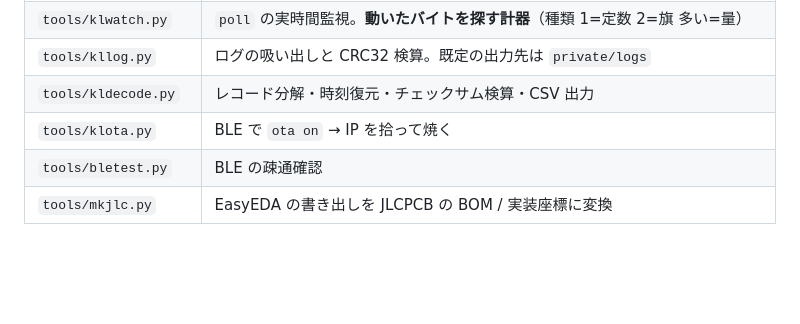
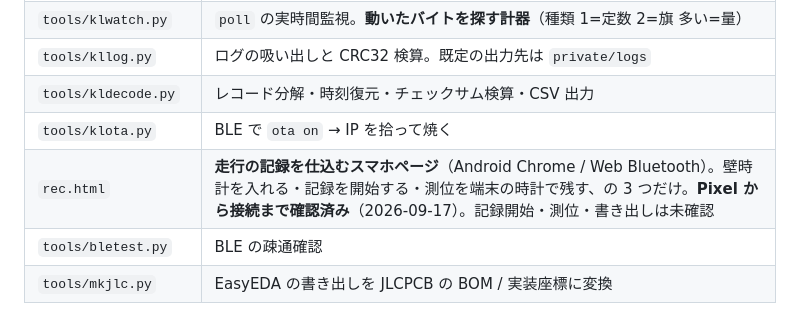
Before and after one commit to k4n4ch/mc52obd, a Markdown page: HANDOFF.md, the part around the change. Drawn GitHub-style; blank space fills up the shorter version.

Commit message:
HANDOFF: rec.html を道具の表に載せ、検証状況を書く
Pixel から接続まで確認できた（2026-09-17）。記録開始の一連・測位・書き出しは未確認。

Co-Authored-By: Claude Opus 5 <noreply@anthropic.com>

```diff
--- a/HANDOFF.md
+++ b/HANDOFF.md
@@ -62,6 +62,7 @@
 | `tools/kllog.py` | ログの吸い出しと CRC32 検算。既定の出力先は `private/logs` |
 | `tools/kldecode.py` | レコード分解・時刻復元・チェックサム検算・CSV 出力 |
 | `tools/klota.py` | BLE で `ota on` → IP を拾って焼く |
+| `rec.html` | **走行の記録を仕込むスマホページ**（Android Chrome / Web Bluetooth）。壁時計を入れる・記録を開始する・測位を端末の時計で残す、の 3 つだけ。**Pixel から接続まで確認済み**（2026-09-17）。記録開始・測位・書き出しは未確認 |
 | `tools/bletest.py` | BLE の疎通確認 |
 | `tools/mkjlc.py` | EasyEDA の書き出しを JLCPCB の BOM / 実装座標に変換 |
 
```
